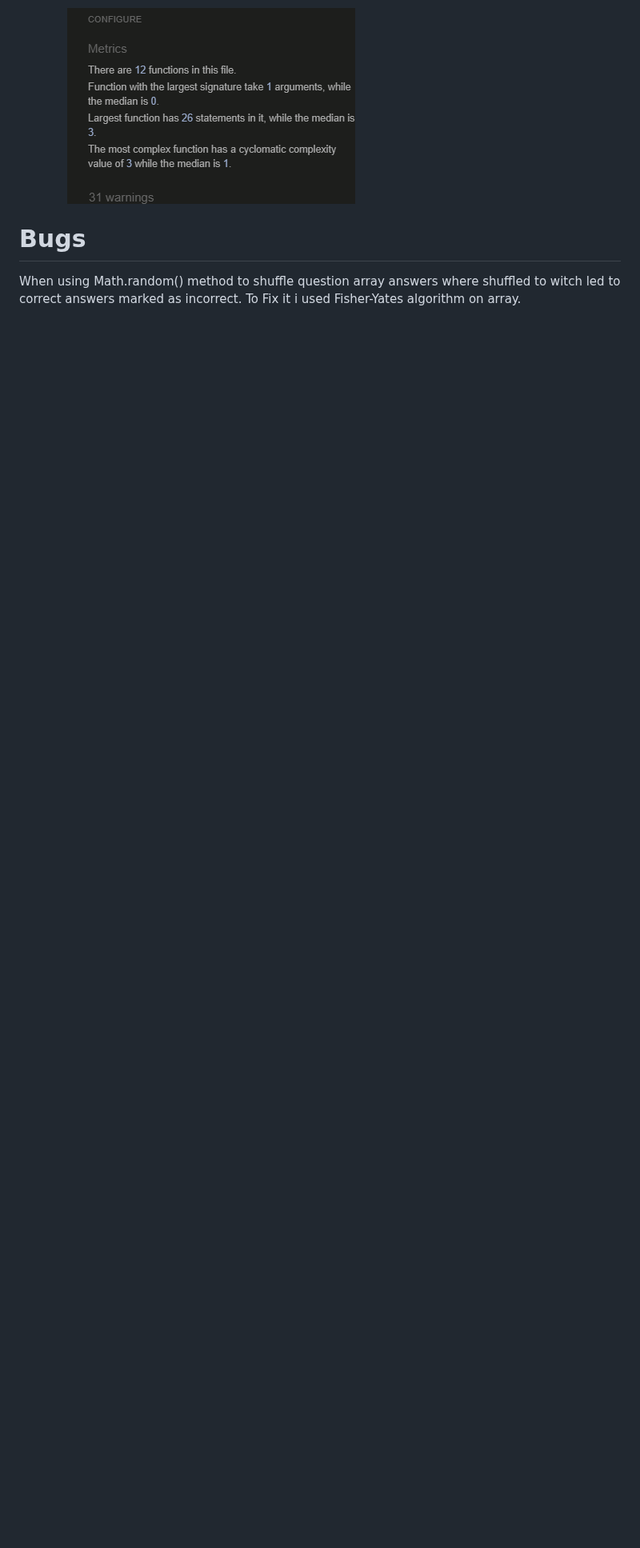
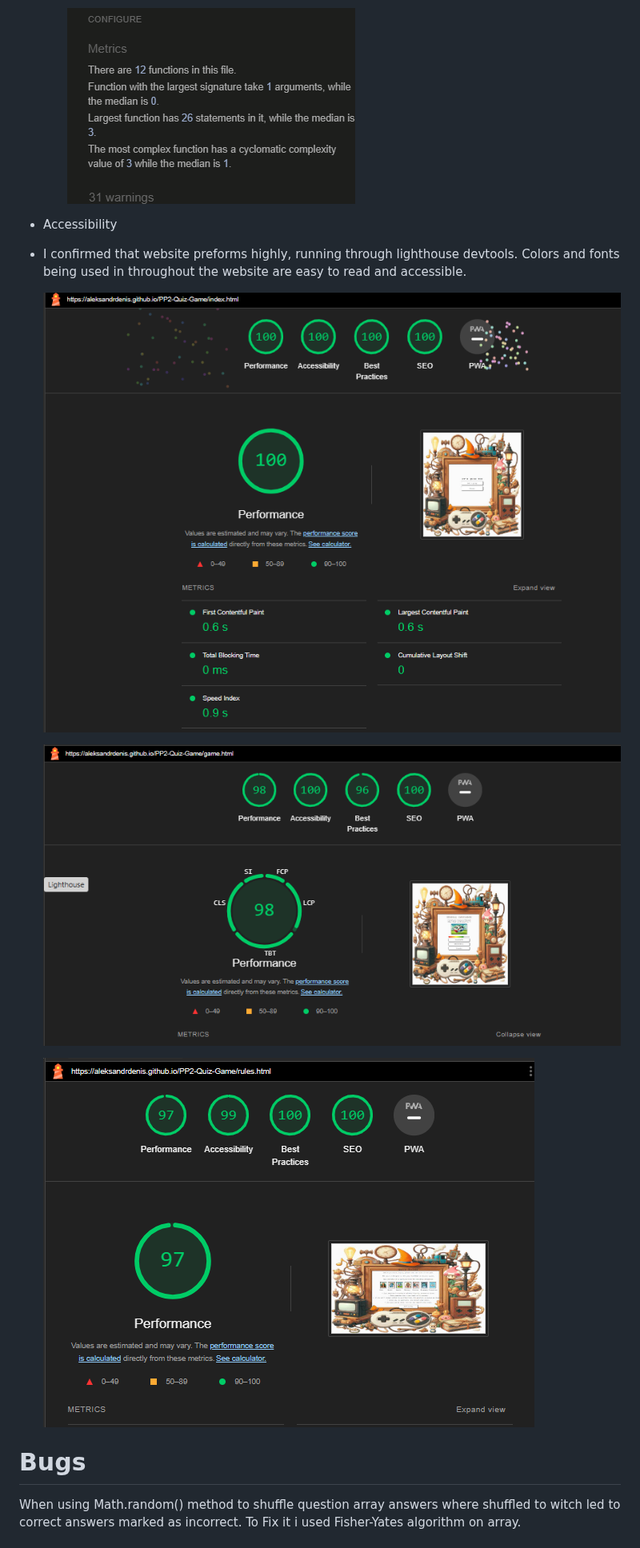
Before and after one commit to AleksandrDenis/PP2-Quiz-Game, a Markdown page: README.md, the part around the change. Shown at 80% size. Rendered like a GitHub page; blank space fills up the shorter version.

Commit message:
add accessibility section to  README.md

```diff
--- a/README.md
+++ b/README.md
@@ -271,6 +271,15 @@ Screen Size | Device
 
     ![Jshint](assets/readme-images/jshint.png)
 
+ * Accessibility
+ * I confirmed that website preforms highly, running through  lighthouse devtools. Colors and fonts being used in throughout the website are easy to read and accessible.
+
+   ![Lighthouse test](assets/readme-images/lighthouse-main.png)
+
+   ![Lighthouse test](assets/readme-images/lighthouse.png)
+
+   ![Lighthouse test](assets/readme-images/lighthouse-rules.png)
+
 
 # Bugs
 When using Math.random() method to shuffle question array answers where shuffled to witch led to correct answers marked as incorrect.
```
